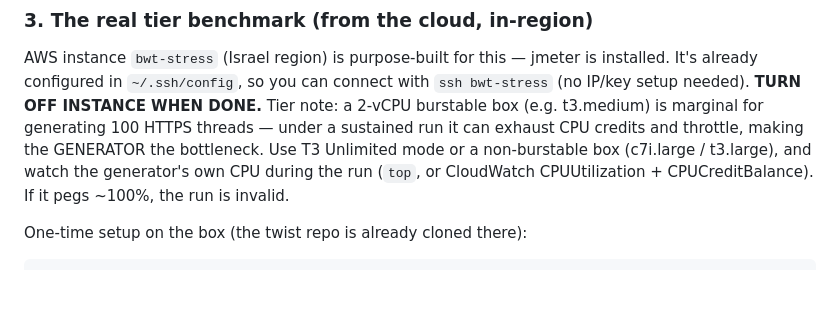
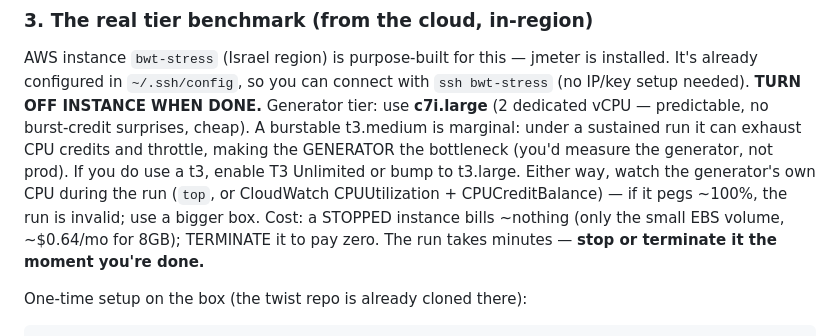
Before and after one commit to alonaviv/twist, a Markdown page: README.md, the part around the change. Rendered like a GitHub page; blank space fills up the shorter version.

Commit message:
Recommend c7i.large generator tier + cost/turn-off note in stress-testing docs
Co-Authored-By: Claude Opus 4.8 <noreply@anthropic.com>

````diff
--- a/README.md
+++ b/README.md
@@ -142,10 +142,13 @@ python3 verdict.py val.jtl      # expect PASS, ~0% errors
 AWS instance `bwt-stress` (Israel region) is purpose-built for this — jmeter is installed. It's already
 configured in `~/.ssh/config`, so you can connect with `ssh bwt-stress` (no IP/key setup needed).
 **TURN OFF INSTANCE WHEN DONE.**
-Tier note: a 2-vCPU burstable box (e.g. t3.medium) is marginal for generating 100 HTTPS threads —
-under a sustained run it can exhaust CPU credits and throttle, making the GENERATOR the bottleneck.
-Use T3 Unlimited mode or a non-burstable box (c7i.large / t3.large), and watch the generator's own CPU
-during the run (`top`, or CloudWatch CPUUtilization + CPUCreditBalance). If it pegs ~100%, the run is invalid.
+Generator tier: use **c7i.large** (2 dedicated vCPU — predictable, no burst-credit surprises, cheap).
+A burstable t3.medium is marginal: under a sustained run it can exhaust CPU credits and throttle, making
+the GENERATOR the bottleneck (you'd measure the generator, not prod). If you do use a t3, enable T3
+Unlimited or bump to t3.large. Either way, watch the generator's own CPU during the run (`top`, or
+CloudWatch CPUUtilization + CPUCreditBalance) — if it pegs ~100%, the run is invalid; use a bigger box.
+Cost: a STOPPED instance bills ~nothing (only the small EBS volume, ~$0.64/mo for 8GB); TERMINATE it to
+pay zero. The run takes minutes — **stop or terminate it the moment you're done.**
 
 One-time setup on the box (the twist repo is already cloned there):
 ```
````
